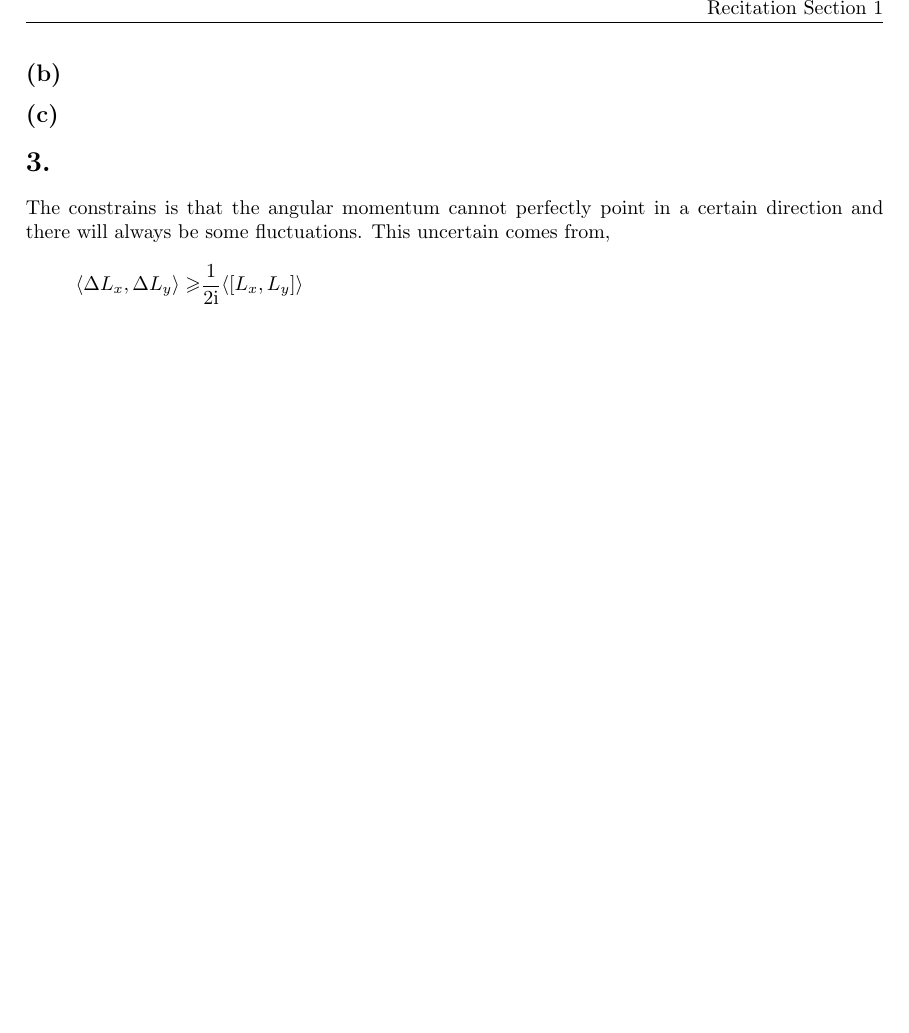
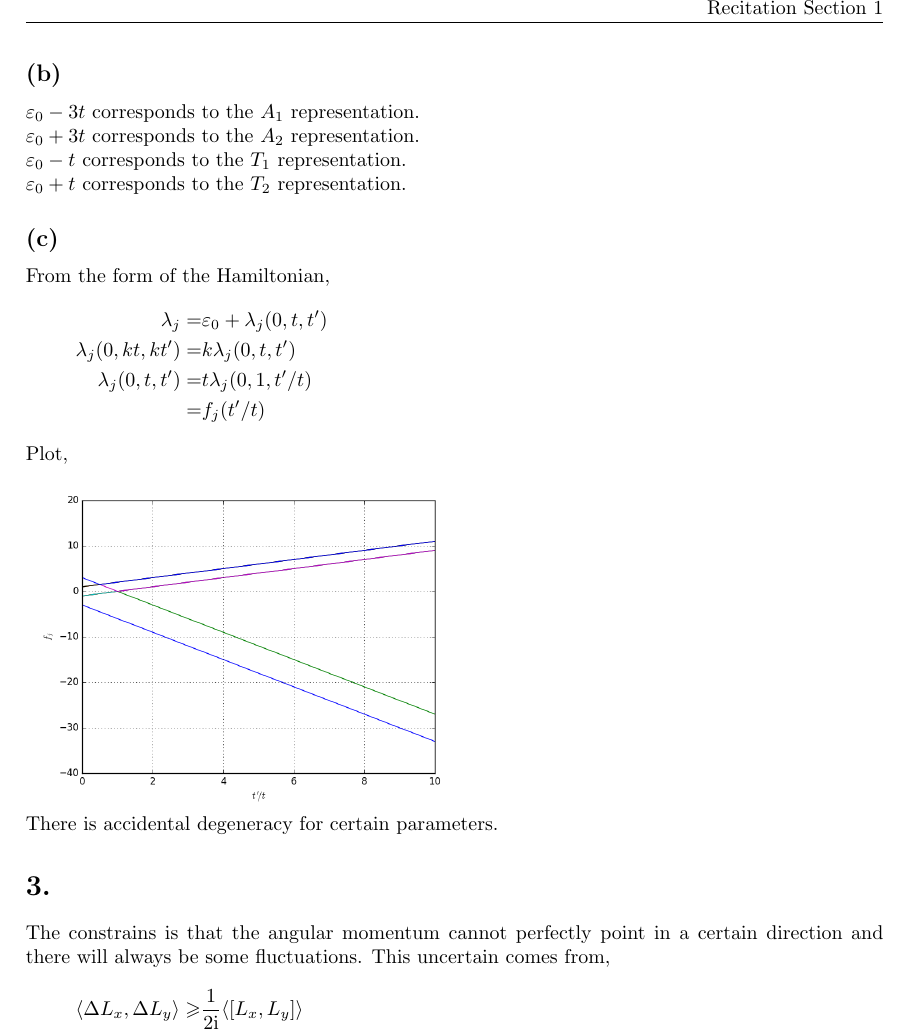
Before and after one commit to yuyichao/phys-251b, a LaTeX problem sheet (pset/pset1/pset1.tex): part of page 3 of 5 before the commit and part of page 3 of 6 after it, cut so that both start at the same text, the shorter picture padded with empty space. Compiled offline with pdfLaTeX; a LaTeX package or settings file that is missing is left out.

Commit message:
[pset1] p2c

```diff
--- a/pset/pset1/pset1.tex
+++ b/pset/pset1/pset1.tex
@@ -244,7 +244,21 @@ and $\varepsilon_0+t$ (3-fold degenerate)
   v_{8}=&\frac{1}{2}\begin{pmatrix}-1&0&1&-1&0&1&0&0\end{pmatrix}
 }
 \subsection{}
+$\varepsilon_0-3t$ corresponds to the $A_1$ representation.\\
+$\varepsilon_0+3t$ corresponds to the $A_2$ representation.\\
+$\varepsilon_0-t$ corresponds to the $T_1$ representation.\\
+$\varepsilon_0+t$ corresponds to the $T_2$ representation.
 \subsection{}
+From the form of the Hamiltonian,
+\eqar{
+  \lambda_j=&\varepsilon_0+\lambda_j(0,t,t')\\
+  \lambda_j(0,kt,kt')=&k\lambda_j(0,t,t')\\
+  \lambda_j(0,t,t')=&t\lambda_j(0,1,t'/t)\\
+  =&f_j(t'/t)
+}
+Plot,\\
+\includegraphics[width=8cm]{p2c.png}\\
+There is accidental degeneracy for certain parameters.
 \section{}
 The constrains is that the angular momentum cannot perfectly point in a certain
 direction and there will always be some fluctuations. This uncertain comes from,
```
Also changed, not shown: pset/pset1/p2c.png (added), pset/pset1/pset1.pdf, 1 other file.
